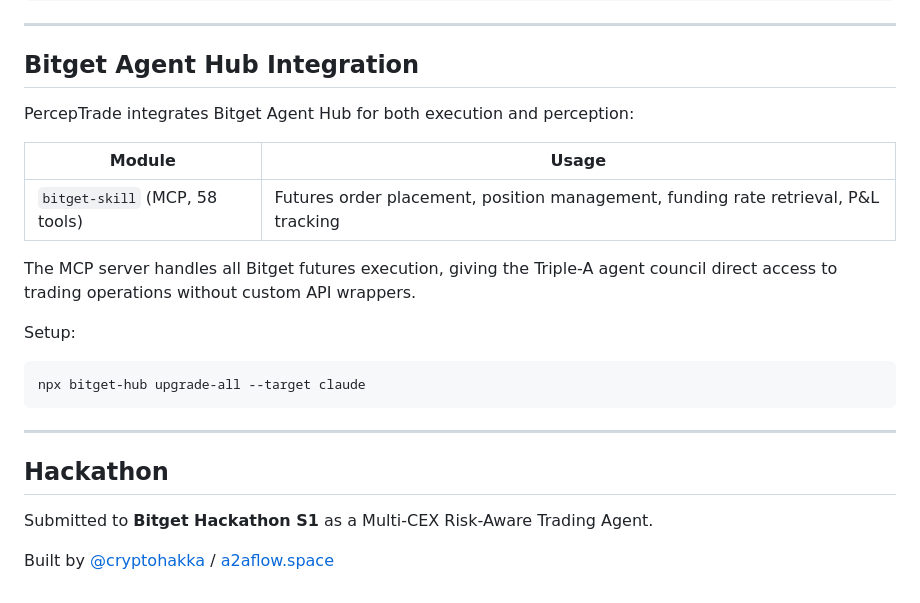
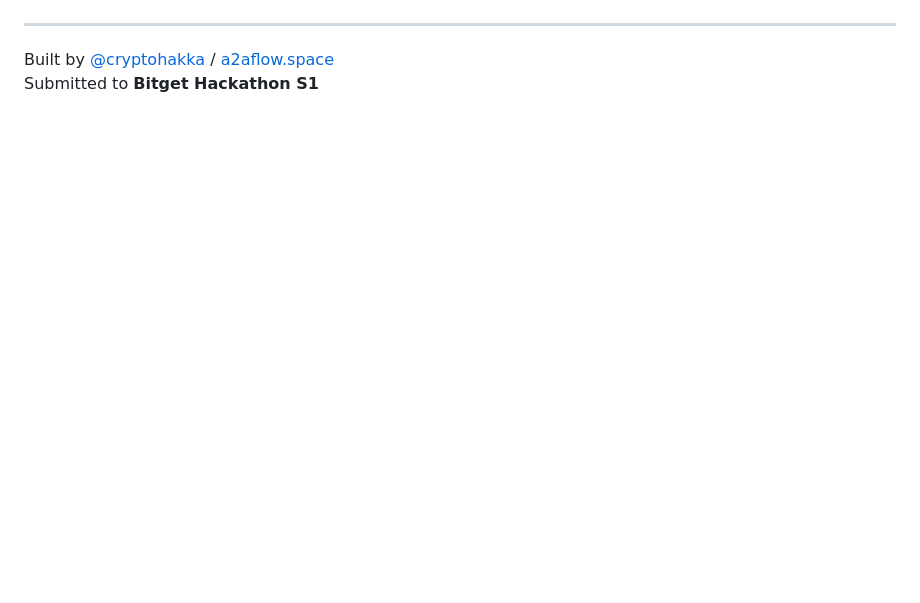
Before and after one commit to cryptohakka/perceptrade, a Markdown page: README.md, the part around one of its changes. Rendered like a GitHub page; blank space fills up the shorter version.

````diff
--- a/README.md
+++ b/README.md
@@ -141,25 +163,5 @@ perceptrade/
 
 ---
 
-## Bitget Agent Hub Integration
-
-PercepTrade integrates Bitget Agent Hub for both execution and perception:
-
-| Module | Usage |
-|--------|-------|
-| `bitget-skill` (MCP, 58 tools) | Futures order placement, position management, funding rate retrieval, P&L tracking |
-
-The MCP server handles all Bitget futures execution, giving the Triple-A agent council direct access to trading operations without custom API wrappers.
-
-Setup:
-```bash
-npx bitget-hub upgrade-all --target claude
-```
-
----
-
-## Hackathon
-
-Submitted to **Bitget Hackathon S1** as a Multi-CEX Risk-Aware Trading Agent.
-
 Built by [@cryptohakka](https://github.com/cryptohakka) / [a2aflow.space](https://a2aflow.space)
+Submitted to **Bitget Hackathon S1**
````
Also changed, not shown: other parts of README.md (+87 -65 lines).
